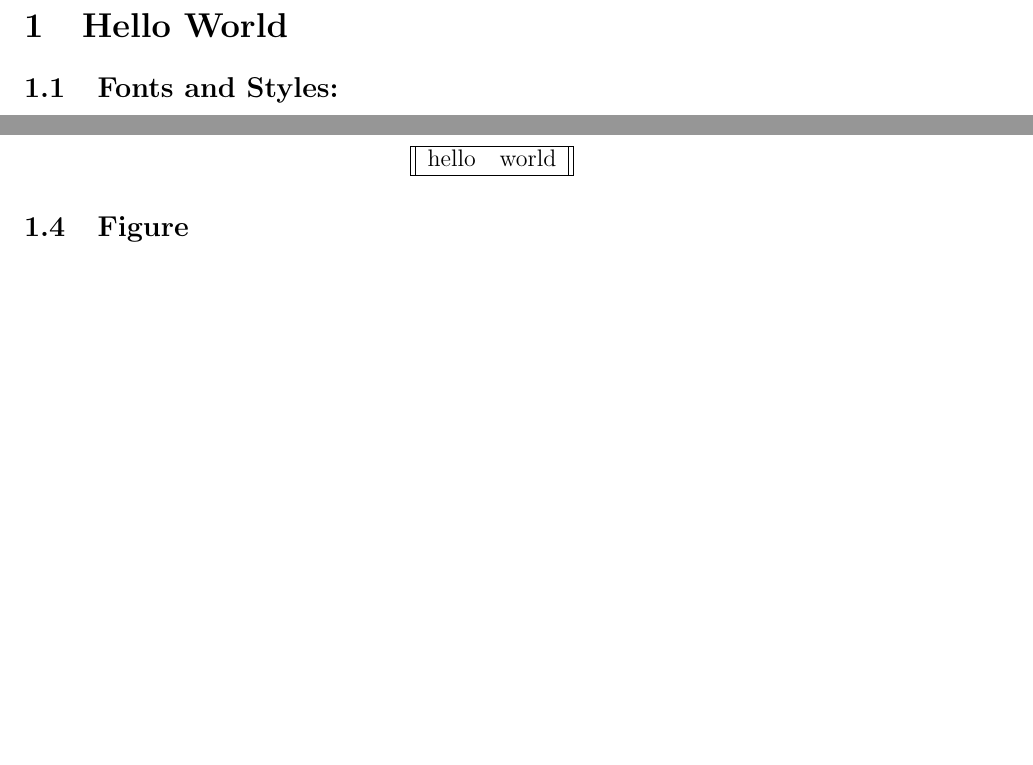
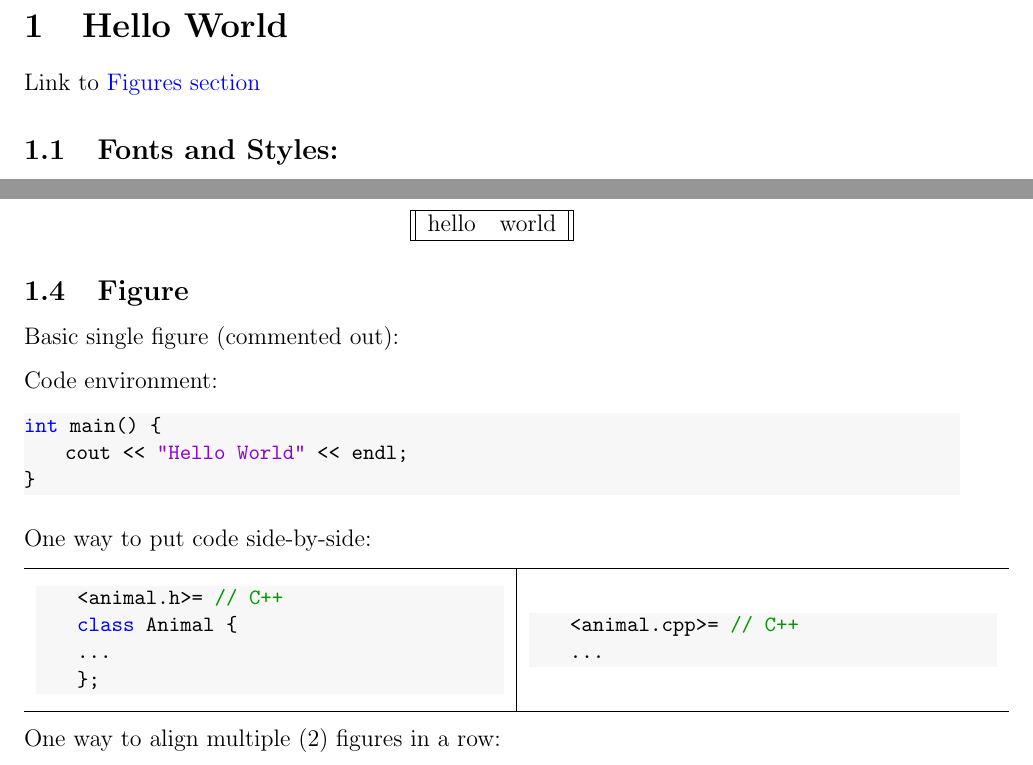
Before and after one commit to atrinh1996/templates, a LaTeX document (fav_template.tex): two parts of page 2 of 2, joined at a grey line, cut so that both start at the same text, the shorter picture padded with empty space. Compiled offline with pdfLaTeX.

Commit message:
added more figures examples

```diff
--- a/fav_template.tex
+++ b/fav_template.tex
@@ -75,7 +75,7 @@
     language=C++,
     aboveskip=3mm,
     belowskip=3mm,
-    stepnumber=1,
+    stepnumber=1, % set to 0 if you don't like line nums
     showstringspaces=false,
     columns=flexible,
     basicstyle={\small\ttfamily},
@@ -184,6 +188,10 @@
     %%%%%%%%%%%%%%%%%%%%%%%%%%%%%%%%%%%%%%%%%%%%%%%%%%%%%%%%%%%%%%%%%%%%%%%%
 
     \section{Hello World}
+    \label{sec:hello} % section label
+                      % to link sections within file,
+                      % do \hyperref[label]{text}
+        Link to \hyperref[sec:figures]{Figures section}
 
         \subsection{Fonts and Styles:}
             \begin{itemize}
@@ -211,6 +219,8 @@
             \end{center}
 
         \subsection{Figure}
+        \label{sec:figures}
+            Basic single figure (commented out):
             % \begin{figure}[h]
             %     \centering
             %     \includegraphics[width=0.7\linewidth]{FILE_PATH}
@@ -218,4 +228,51 @@
             %     \label{fig:FILE_NAME}
             % \end{figure}
 
+            Code environment:
+\begin{lstlisting}[stepnumber=0]
+int main() {
+    cout << "Hello World" << endl;
+}
+\end{lstlisting}
+
+            One way to put code side-by-side:
+
+\begin{tabular}{l|l}
+\hline
+\begin{minipage}[h]{0.5\textwidth}
+    \begin{lstlisting}[stepnumber=0]
+    <animal.h>= // C++
+    class Animal {
+    ...
+    };
+    \end{lstlisting}
+\end{minipage}
+&                  % remember  '&' between cells in a row
+\begin{minipage}[h]{0.5\textwidth}
+    \begin{lstlisting}[stepnumber=0]
+    <animal.cpp>= // C++
+    ...
+    \end{lstlisting}
+\end{minipage} \\ % remember '\\' at the end of each row
+\hline
+\end{tabular}
+
+                One way to align multiple (2) figures in a row:
+                % \begin{figure}[h]
+                %     \centering
+                %     \begin{tabular}{cc}
+                %         \begin{subfigure}{.5\textwidth}
+                %             \centering
+                %             \includegraphics[width=1\textwidth]{FILE_PATH1}
+                %             \label{fig:FILE_NAME1}
+                %         \end{subfigure} &
+                %         \begin{subfigure}{.5\textwidth}
+                %             \centering
+                %             \includegraphics[width=1\textwidth]{FILE_PATH2}
+                %             \label{fig:FILE_NAME2}
+                %         \end{subfigure}
+                %     \end{tabular}
+                %     \label{fig:MULTI_NAME}
+                % \end{figure}
+
 \end{document}
```
Also changed, not shown: fav_template.tex (4 more changed lines).
